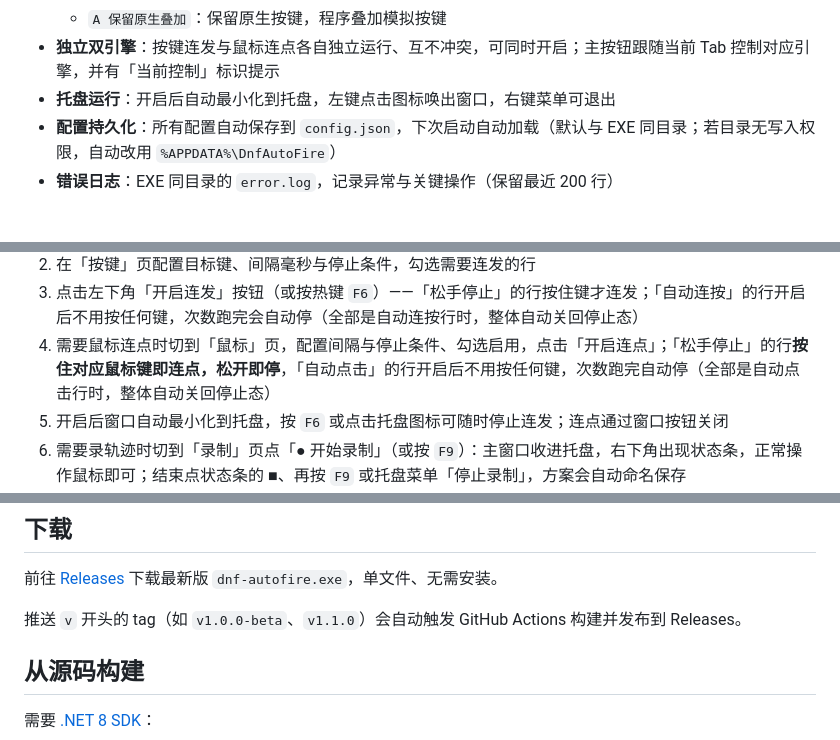
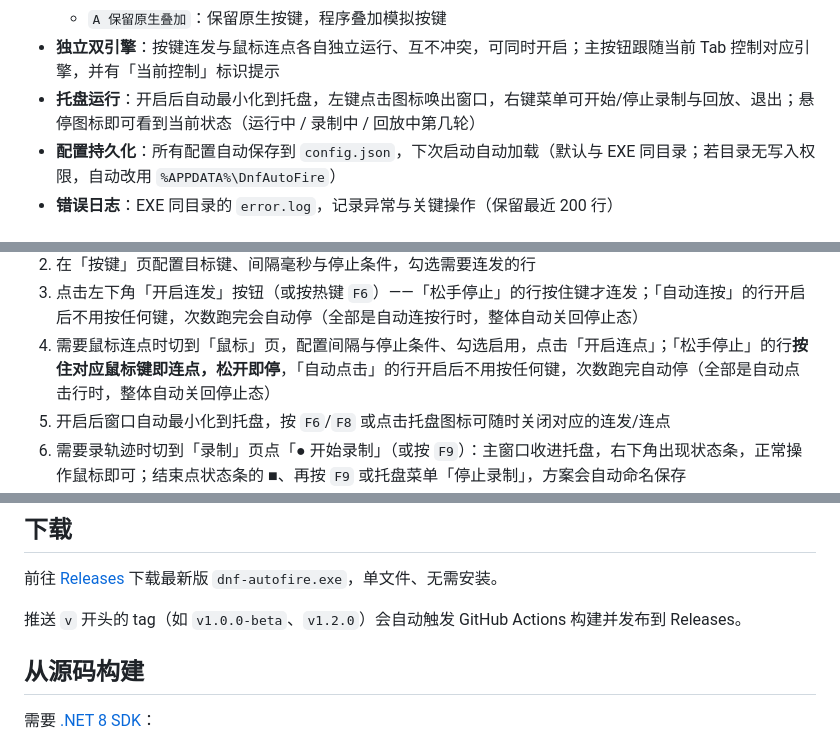
Before and after one commit to wp993080086/dnf-autofire, a Markdown page: README.md, 3 parts joined by grey strips. Drawn GitHub-style.

```diff
--- a/README.md
+++ b/README.md
@@ -32,7 +32,7 @@
   - `B 拦截原生`：拦截键盘原生输入，由程序接管连发（推荐游戏内使用）
   - `A 保留原生叠加`：保留原生按键，程序叠加模拟按键
 - **独立双引擎**：按键连发与鼠标连点各自独立运行、互不冲突，可同时开启；主按钮跟随当前 Tab 控制对应引擎，并有「当前控制」标识提示
-- **托盘运行**：开启后自动最小化到托盘，左键点击图标唤出窗口，右键菜单可退出
+- **托盘运行**：开启后自动最小化到托盘，左键点击图标唤出窗口，右键菜单可开始/停止录制与回放、退出；悬停图标即可看到当前状态（运行中 / 录制中 / 回放中第几轮）
 - **配置持久化**：所有配置自动保存到 `config.json`，下次启动自动加载（默认与 EXE 同目录；若目录无写入权限，自动改用 `%APPDATA%\DnfAutoFire`）
 - **错误日志**：EXE 同目录的 `error.log`，记录异常与关键操作（保留最近 200 行）
 
@@ -42,7 +42,7 @@
 2. 在「按键」页配置目标键、间隔毫秒与停止条件，勾选需要连发的行
 3. 点击左下角「开启连发」按钮（或按热键 `F6`）——「松手停止」的行按住键才连发；「自动连按」的行开启后不用按任何键，次数跑完会自动停（全部是自动连按行时，整体自动关回停止态）
 4. 需要鼠标连点时切到「鼠标」页，配置间隔与停止条件、勾选启用，点击「开启连点」；「松手停止」的行**按住对应鼠标键即连点，松开即停**，「自动点击」的行开启后不用按任何键，次数跑完自动停（全部是自动点击行时，整体自动关回停止态）
-5. 开启后窗口自动最小化到托盘，按 `F6` 或点击托盘图标可随时停止连发；连点通过窗口按钮关闭
+5. 开启后窗口自动最小化到托盘，按 `F6`/`F8` 或点击托盘图标可随时关闭对应的连发/连点
 6. 需要录轨迹时切到「录制」页点「● 开始录制」（或按 `F9`）：主窗口收进托盘，右下角出现状态条，正常操作鼠标即可；结束点状态条的 ■、再按 `F9` 或托盘菜单「停止录制」，方案会自动命名保存
 7. 回放：在「录制」页的列表里勾选一个方案，选好模式（回放 N 次 / 一直放 / 定时 N 分钟），点「开始回放」或按 `F10`；主窗口自动收进托盘，把游戏切到前台即可，再按 `F10` 立刻停
 8. 修改任意配置（键名、间隔、勾选、热键、模式、连点参数、回放模式）后自动保存到 `config.json` 并即时生效，无需手动保存
@@ -104,7 +117,7 @@
 
 前往 [Releases](https://github.com/wp993080086/dnf-autofire/releases) 下载最新版 `dnf-autofire.exe`，单文件、无需安装。
 
-推送 `v` 开头的 tag（如 `v1.0.0-beta`、`v1.1.0`）会自动触发 GitHub Actions 构建并发布到 Releases。
+推送 `v` 开头的 tag（如 `v1.0.0-beta`、`v1.2.0`）会自动触发 GitHub Actions 构建并发布到 Releases。
 
 ## 从源码构建
 
```
Also changed, not shown: other parts of README.md (+21 -6 lines), CHANGELOG.md (+8 -3 lines), docs/PLAN-v1.2.0.md (+31 -28 lines), docs/screenShot_3.png (added), 3 other files.
